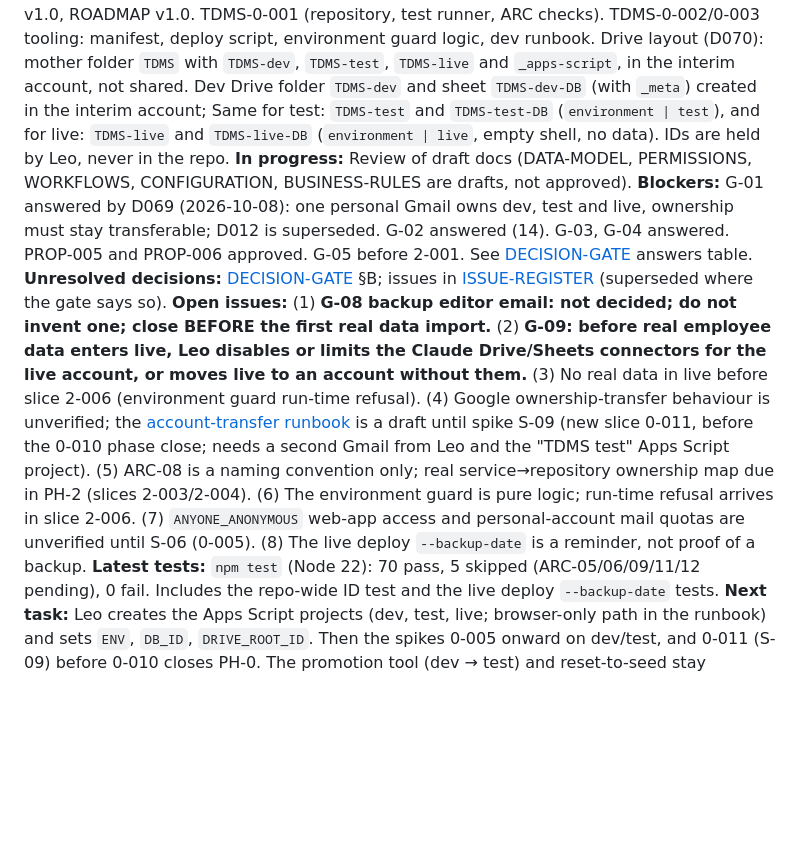
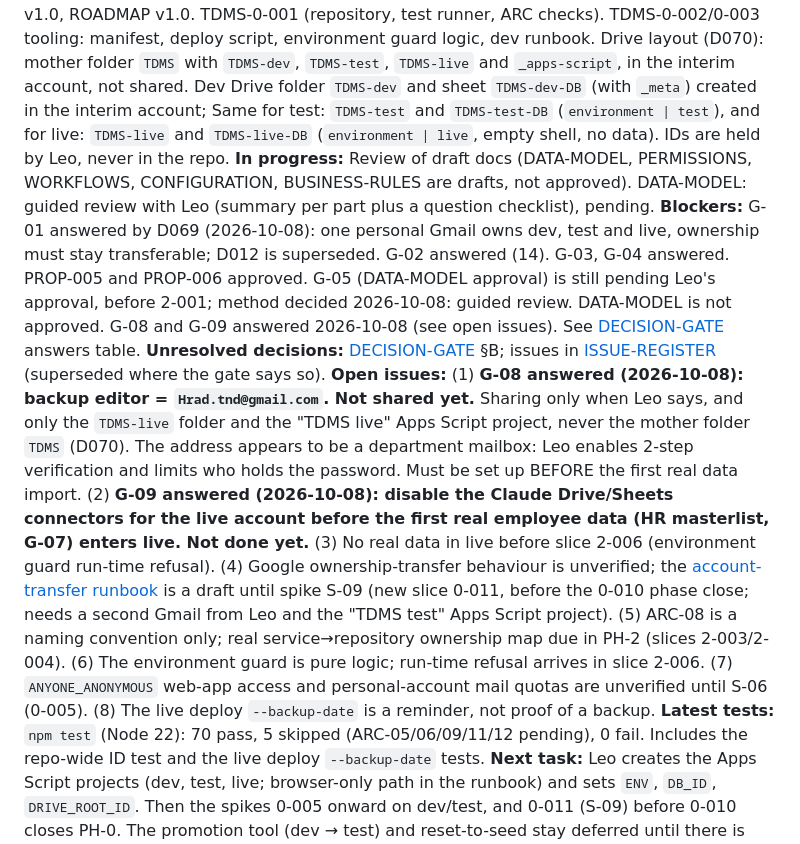
Before and after one commit to lheiiyy/TDMS, a Markdown page: docs/PROJECT-STATE.md, the part around the change. GitHub-like rendering; blank space fills up the shorter version.

```diff
--- a/docs/PROJECT-STATE.md
+++ b/docs/PROJECT-STATE.md
@@ -3,9 +3,9 @@
 **Phase:** PH-0 Repository and environments. TDMS-0-001, 0-002 (tooling) and 0-003 merged. TDMS-0-004 (live shell): empty Drive folder and database sheet created, runbooks written, on branch `feat/tdms-0-004-live-shell` awaiting Leo's review. Creating the Apps Script projects (dev, test, live) and setting their Script Properties are Leo's steps in the [runbook](runbooks/dev-environment.md). Roadmap: [ROADMAP](ROADMAP.md) v1.0.
 **Milestone:** Baseline documentation set v0.1 delivered 2026-10-07; awaiting Leo's review.
 **Completed:** Deliverables A–J, decision gate, permanent docs, DATA-MODEL v1.0 (logical; pending G-05 history approval), PERMISSIONS v1.0, WORKFLOWS v1.0, CONFIGURATION v1.0 (39 open decisions CD-01..39), ARCHITECTURE v1.0, API-CONTRACT v1.0, ROADMAP v1.0. TDMS-0-001 (repository, test runner, ARC checks). TDMS-0-002/0-003 tooling: manifest, deploy script, environment guard logic, dev runbook. Drive layout (D070): mother folder `TDMS` with `TDMS-dev`, `TDMS-test`, `TDMS-live` and `_apps-script`, in the interim account, not shared. Dev Drive folder `TDMS-dev` and sheet `TDMS-dev-DB` (with `_meta`) created in the interim account; Same for test: `TDMS-test` and `TDMS-test-DB` (`environment | test`), and for live: `TDMS-live` and `TDMS-live-DB` (`environment | live`, empty shell, no data). IDs are held by Leo, never in the repo.
-**In progress:** Review of draft docs (DATA-MODEL, PERMISSIONS, WORKFLOWS, CONFIGURATION, BUSINESS-RULES are drafts, not approved).
-**Blockers:** G-01 answered by D069 (2026-10-08): one personal Gmail owns dev, test and live, ownership must stay transferable; D012 is superseded. G-02 answered (14). G-03, G-04 answered. PROP-005 and PROP-006 approved. G-05 before 2-001. See [DECISION-GATE](DECISION-GATE.md) answers table.
+**In progress:** Review of draft docs (DATA-MODEL, PERMISSIONS, WORKFLOWS, CONFIGURATION, BUSINESS-RULES are drafts, not approved). DATA-MODEL: guided review with Leo (summary per part plus a question checklist), pending.
+**Blockers:** G-01 answered by D069 (2026-10-08): one personal Gmail owns dev, test and live, ownership must stay transferable; D012 is superseded. G-02 answered (14). G-03, G-04 answered. PROP-005 and PROP-006 approved. G-05 (DATA-MODEL approval) is still pending Leo's approval, before 2-001; method decided 2026-10-08: guided review. DATA-MODEL is not approved. G-08 and G-09 answered 2026-10-08 (see open issues). See [DECISION-GATE](DECISION-GATE.md) answers table.
 **Unresolved decisions:** [DECISION-GATE](DECISION-GATE.md) §B; issues in [ISSUE-REGISTER](ISSUE-REGISTER.md) (superseded where the gate says so).
-**Open issues:** (1) **G-08 backup editor email: not decided; do not invent one; close BEFORE the first real data import.** (2) **G-09: before real employee data enters live, Leo disables or limits the Claude Drive/Sheets connectors for the live account, or moves live to an account without them.** (3) No real data in live before slice 2-006 (environment guard run-time refusal). (4) Google ownership-transfer behaviour is unverified; the [account-transfer runbook](runbooks/account-transfer.md) is a draft until spike S-09 (new slice 0-011, before the 0-010 phase close; needs a second Gmail from Leo and the "TDMS test" Apps Script project). (5) ARC-08 is a naming convention only; real service→repository ownership map due in PH-2 (slices 2-003/2-004). (6) The environment guard is pure logic; run-time refusal arrives in slice 2-006. (7) `ANYONE_ANONYMOUS` web-app access and personal-account mail quotas are unverified until S-06 (0-005). (8) The live deploy `--backup-date` is a reminder, not proof of a backup.
+**Open issues:** (1) **G-08 answered (2026-10-08): backup editor = `Hrad.tnd@gmail.com`. Not shared yet.** Sharing only when Leo says, and only the `TDMS-live` folder and the "TDMS live" Apps Script project, never the mother folder `TDMS` (D070). The address appears to be a department mailbox: Leo enables 2-step verification and limits who holds the password. Must be set up BEFORE the first real data import. (2) **G-09 answered (2026-10-08): disable the Claude Drive/Sheets connectors for the live account before the first real employee data (HR masterlist, G-07) enters live. Not done yet.** (3) No real data in live before slice 2-006 (environment guard run-time refusal). (4) Google ownership-transfer behaviour is unverified; the [account-transfer runbook](runbooks/account-transfer.md) is a draft until spike S-09 (new slice 0-011, before the 0-010 phase close; needs a second Gmail from Leo and the "TDMS test" Apps Script project). (5) ARC-08 is a naming convention only; real service→repository ownership map due in PH-2 (slices 2-003/2-004). (6) The environment guard is pure logic; run-time refusal arrives in slice 2-006. (7) `ANYONE_ANONYMOUS` web-app access and personal-account mail quotas are unverified until S-06 (0-005). (8) The live deploy `--backup-date` is a reminder, not proof of a backup.
 **Latest tests:** `npm test` (Node 22): 70 pass, 5 skipped (ARC-05/06/09/11/12 pending), 0 fail. Includes the repo-wide ID test and the live deploy `--backup-date` tests.
 **Next task:** Leo creates the Apps Script projects (dev, test, live; browser-only path in the runbook) and sets `ENV`, `DB_ID`, `DRIVE_ROOT_ID`. Then the spikes 0-005 onward on dev/test, and 0-011 (S-09) before 0-010 closes PH-0. The promotion tool (dev → test) and reset-to-seed stay deferred until there is code and seed data (first real push is slice 1-006).
```
Also changed, not shown: docs/CHANGELOG.md (+1 -0 lines), docs/runbooks/account-transfer.md (+3 -3 lines).
